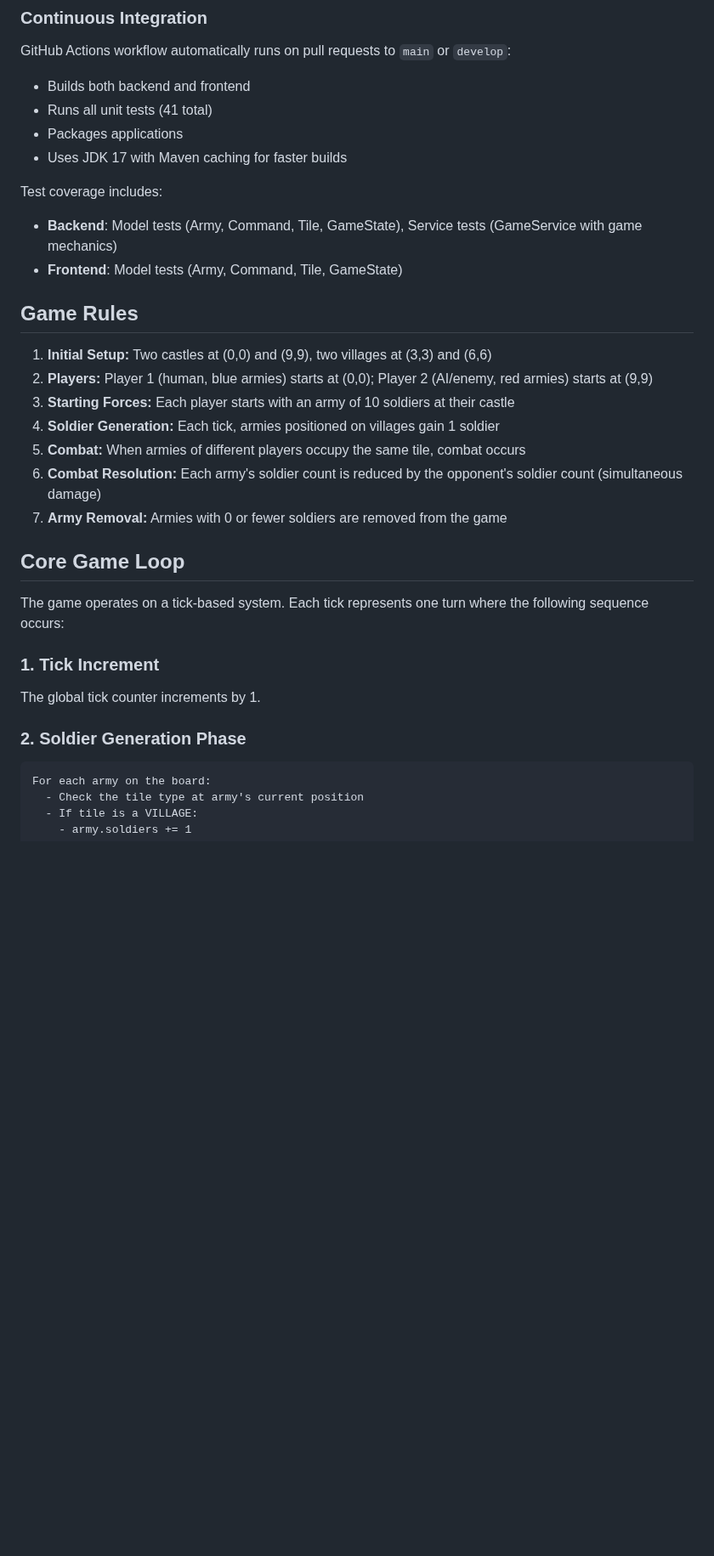
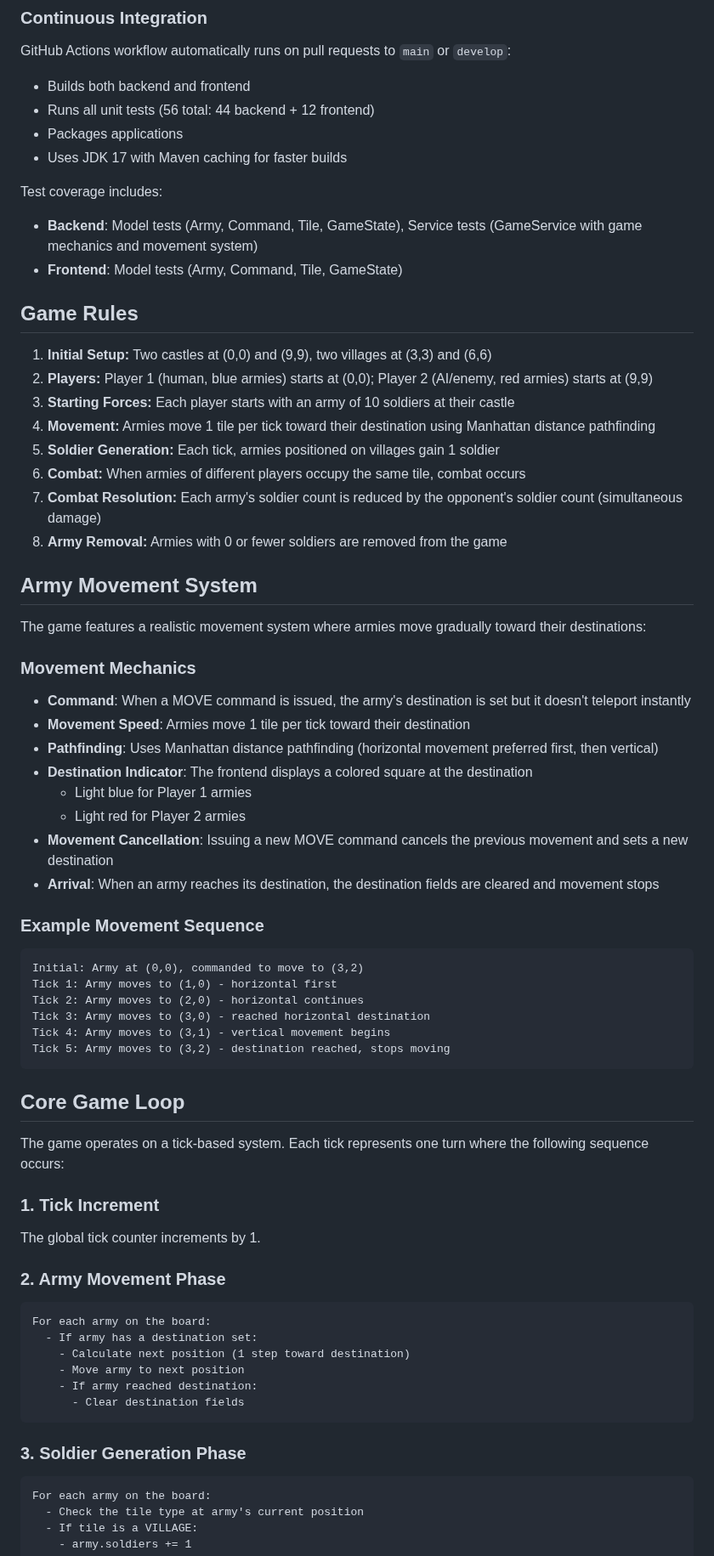
Before and after one commit to Preponderous-Software/barony, a Markdown page: README.md, the part around one of its changes. Shown at 85% size. Drawn GitHub-style; blank space fills up the shorter version.

````diff
--- a/README.md
+++ b/README.md
@@ -180,12 +194,12 @@ cd frontend
 ### Continuous Integration
 GitHub Actions workflow automatically runs on pull requests to `main` or `develop`:
 - Builds both backend and frontend
-- Runs all unit tests (41 total)
+- Runs all unit tests (56 total: 44 backend + 12 frontend)
 - Packages applications
 - Uses JDK 17 with Maven caching for faster builds
 
 Test coverage includes:
-- **Backend**: Model tests (Army, Command, Tile, GameState), Service tests (GameService with game mechanics)
+- **Backend**: Model tests (Army, Command, Tile, GameState), Service tests (GameService with game mechanics and movement system)
 - **Frontend**: Model tests (Army, Command, Tile, GameState)
 
 ## Game Rules
@@ -193,10 +207,35 @@ Test coverage includes:
 1. **Initial Setup:** Two castles at (0,0) and (9,9), two villages at (3,3) and (6,6)
 2. **Players:** Player 1 (human, blue armies) starts at (0,0); Player 2 (AI/enemy, red armies) starts at (9,9)
 3. **Starting Forces:** Each player starts with an army of 10 soldiers at their castle
-4. **Soldier Generation:** Each tick, armies positioned on villages gain 1 soldier
-5. **Combat:** When armies of different players occupy the same tile, combat occurs
-6. **Combat Resolution:** Each army's soldier count is reduced by the opponent's soldier count (simultaneous damage)
-7. **Army Removal:** Armies with 0 or fewer soldiers are removed from the game
+4. **Movement:** Armies move 1 tile per tick toward their destination using Manhattan distance pathfinding
+5. **Soldier Generation:** Each tick, armies positioned on villages gain 1 soldier
+6. **Combat:** When armies of different players occupy the same tile, combat occurs
+7. **Combat Resolution:** Each army's soldier count is reduced by the opponent's soldier count (simultaneous damage)
+8. **Army Removal:** Armies with 0 or fewer soldiers are removed from the game
+
+## Army Movement System
+
+The game features a realistic movement system where armies move gradually toward their destinations:
+
+### Movement Mechanics
+- **Command**: When a MOVE command is issued, the army's destination is set but it doesn't teleport instantly
+- **Movement Speed**: Armies move 1 tile per tick toward their destination
+- **Pathfinding**: Uses Manhattan distance pathfinding (horizontal movement preferred first, then vertical)
+- **Destination Indicator**: The frontend displays a colored square at the destination
+  - Light blue for Player 1 armies
+  - Light red for Player 2 armies
+- **Movement Cancellation**: Issuing a new MOVE command cancels the previous movement and sets a new destination
+- **Arrival**: When an army reaches its destination, the destination fields are cleared and movement stops
+
+### Example Movement Sequence
+```
+Initial: Army at (0,0), commanded to move to (3,2)
+Tick 1: Army moves to (1,0) - horizontal first
+Tick 2: Army moves to (2,0) - horizontal continues
+Tick 3: Army moves to (3,0) - reached horizontal destination
+Tick 4: Army moves to (3,1) - vertical movement begins
+Tick 5: Army moves to (3,2) - destination reached, stops moving
+```
 
 ## Core Game Loop
 
@@ -205,7 +244,17 @@ The game operates on a tick-based system. Each tick represents one turn where th
 ### 1. Tick Increment
 The global tick counter increments by 1.
 
-### 2. Soldier Generation Phase
+### 2. Army Movement Phase
+```
+For each army on the board:
+  - If army has a destination set:
+    - Calculate next position (1 step toward destination)
+    - Move army to next position
+    - If army reached destination:
+      - Clear destination fields
+```
+
+### 3. Soldier Generation Phase
 ```
 For each army on the board:
   - Check the tile type at army's current position
````
Also changed, not shown: other parts of README.md (+62 -17 lines).
